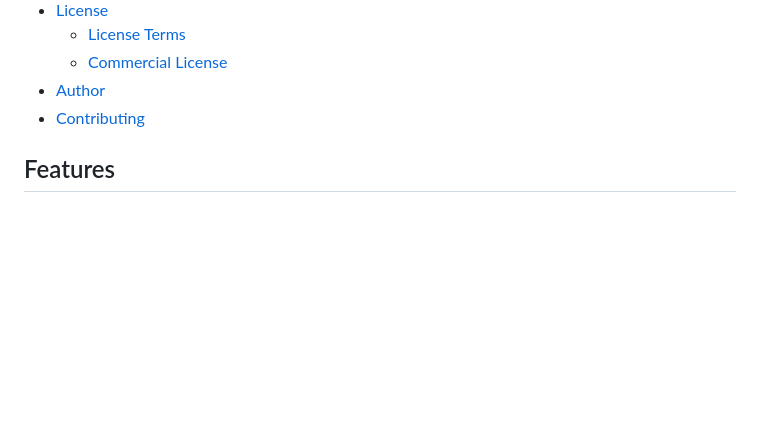
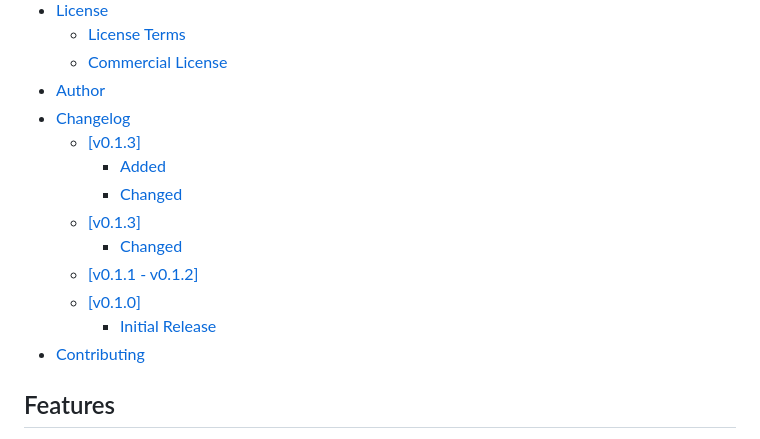
Before and after one commit to cr0hn/ja-shortener, a Markdown page: README.md, the part around the change. Rendered like a GitHub page; blank space fills up the shorter version.

Commit message:
Add changelog section in README.md to document version history and changes, enhancing project documentation.

```diff
--- a/README.md
+++ b/README.md
@@ -44,6 +44,15 @@ A simple, fast, and secure URL shortener service built with Django. This service
   - [License Terms](#license-terms)
   - [Commercial License](#commercial-license)
 - [Author](#author)
+- [Changelog](#changelog)
+  - [[v0.1.3]](#v013)
+    - [Added](#added)
+    - [Changed](#changed)
+  - [[v0.1.3]](#v013-1)
+    - [Changed](#changed-1)
+  - [[v0.1.1 - v0.1.2]](#v011---v012)
+  - [[v0.1.0]](#v010)
+    - [Initial Release](#initial-release)
 - [Contributing](#contributing)
 
 <!-- END doctoc generated TOC please keep comment here to allow auto update -->
```
